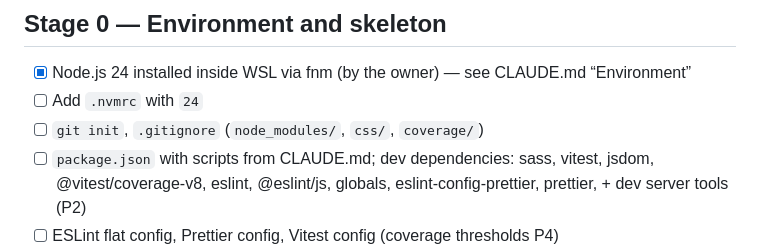
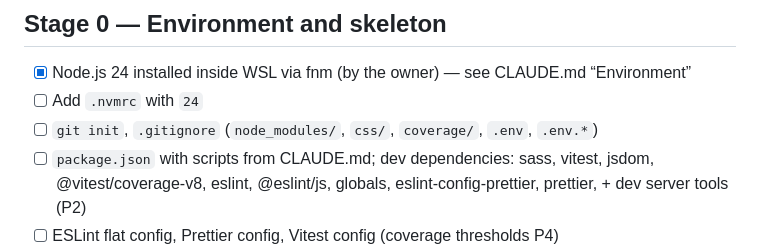
Before and after one commit to ArsenRogovoi/minesweeper, a Markdown page: docs/PLAN.md, the part around the change. Drawn GitHub-style.

```diff
--- a/docs/PLAN.md
+++ b/docs/PLAN.md
@@ -8,7 +8,7 @@ owner first. Tick `[x]` when a task is done.
 
 - [x] Node.js 24 installed inside WSL via fnm (by the owner) — see CLAUDE.md “Environment”
 - [ ] Add `.nvmrc` with `24`
-- [ ] `git init`, `.gitignore` (`node_modules/`, `css/`, `coverage/`)
+- [ ] `git init`, `.gitignore` (`node_modules/`, `css/`, `coverage/`, `.env`, `.env.*`)
 - [ ] `package.json` with scripts from CLAUDE.md; dev dependencies: sass, vitest, jsdom, @vitest/coverage-v8,
       eslint, @eslint/js, globals, eslint-config-prettier, prettier, + dev server tools (P2)
 - [ ] ESLint flat config, Prettier config, Vitest config (coverage thresholds P4)
```
Also changed, not shown: CLAUDE.md (+17 -0 lines), docs/DECISIONS.md (+1 -0 lines).
